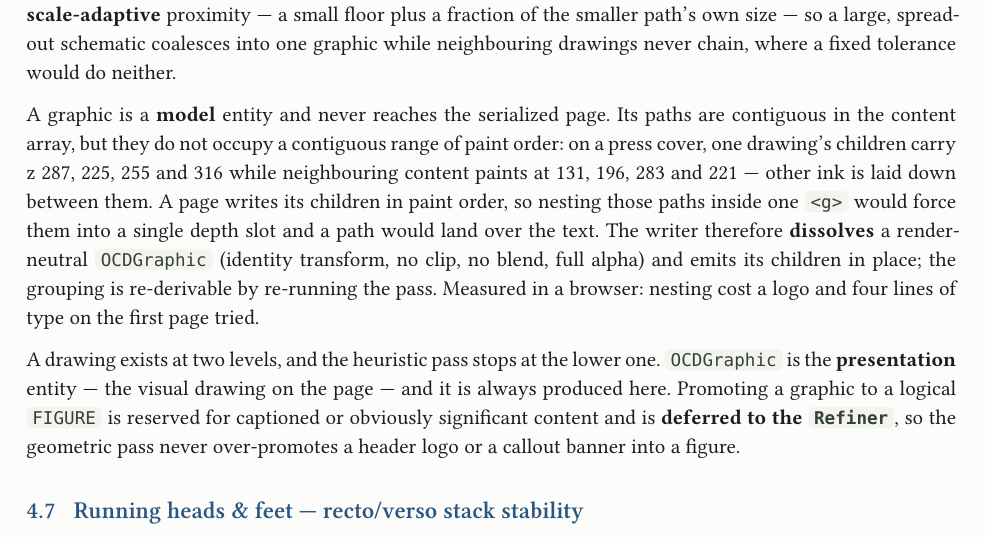
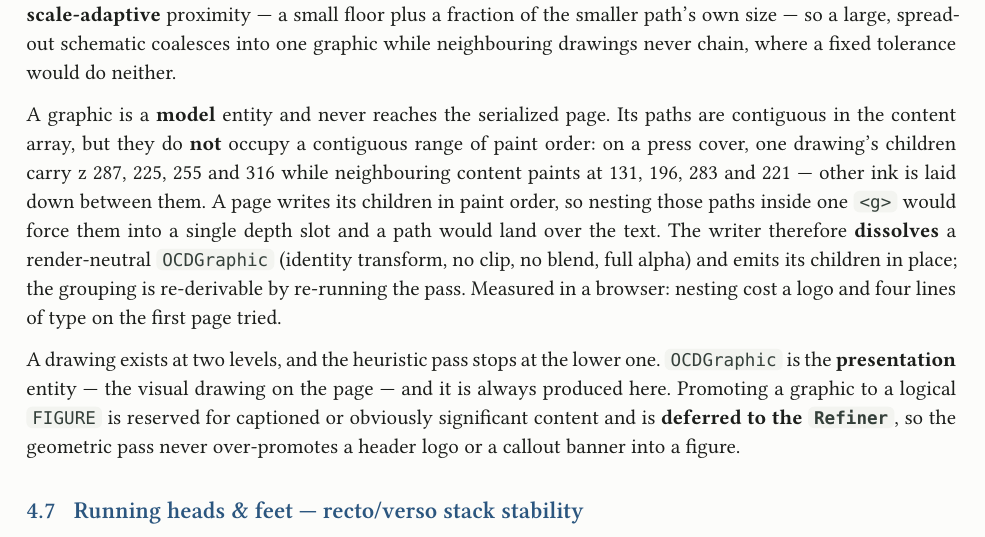
Before and after one commit to Bloechle/sugarcube-jexter, a Typst document (doc/typst/jexter.typ): part of page 8 of 12, cut so that both start at the same text. Compiled offline with Typst 0.15; a missing font is replaced by an installed copy or a similar font.

Commit message:
doc: Typst bold is one star — *not*, not **not**
Co-Authored-By: Claude Opus 5.5 <noreply@anthropic.com>
Claude-Session: https://claude.ai/code/session_01TXN1Q789sNouYdLVzVXQPC

```diff
--- a/doc/typst/jexter.typ
+++ b/doc/typst/jexter.typ
@@ -1249,7 +1249,7 @@ of the smaller path's own size — so a large, spread-out schematic coalesces in
 graphic while neighbouring drawings never chain, where a fixed tolerance would do neither.
 
 A graphic is a *model* entity and never reaches the serialized page. Its paths are contiguous
-in the content array, but they do **not** occupy a contiguous range of paint order: on a press
+in the content array, but they do *not* occupy a contiguous range of paint order: on a press
 cover, one drawing's children carry z 287, 225, 255 and 316 while neighbouring content paints at
 131, 196, 283 and 221 — other ink is laid down between them. A page writes its children in paint
 order, so nesting those paths inside one `<g>` would force them into a single depth slot and a
```
